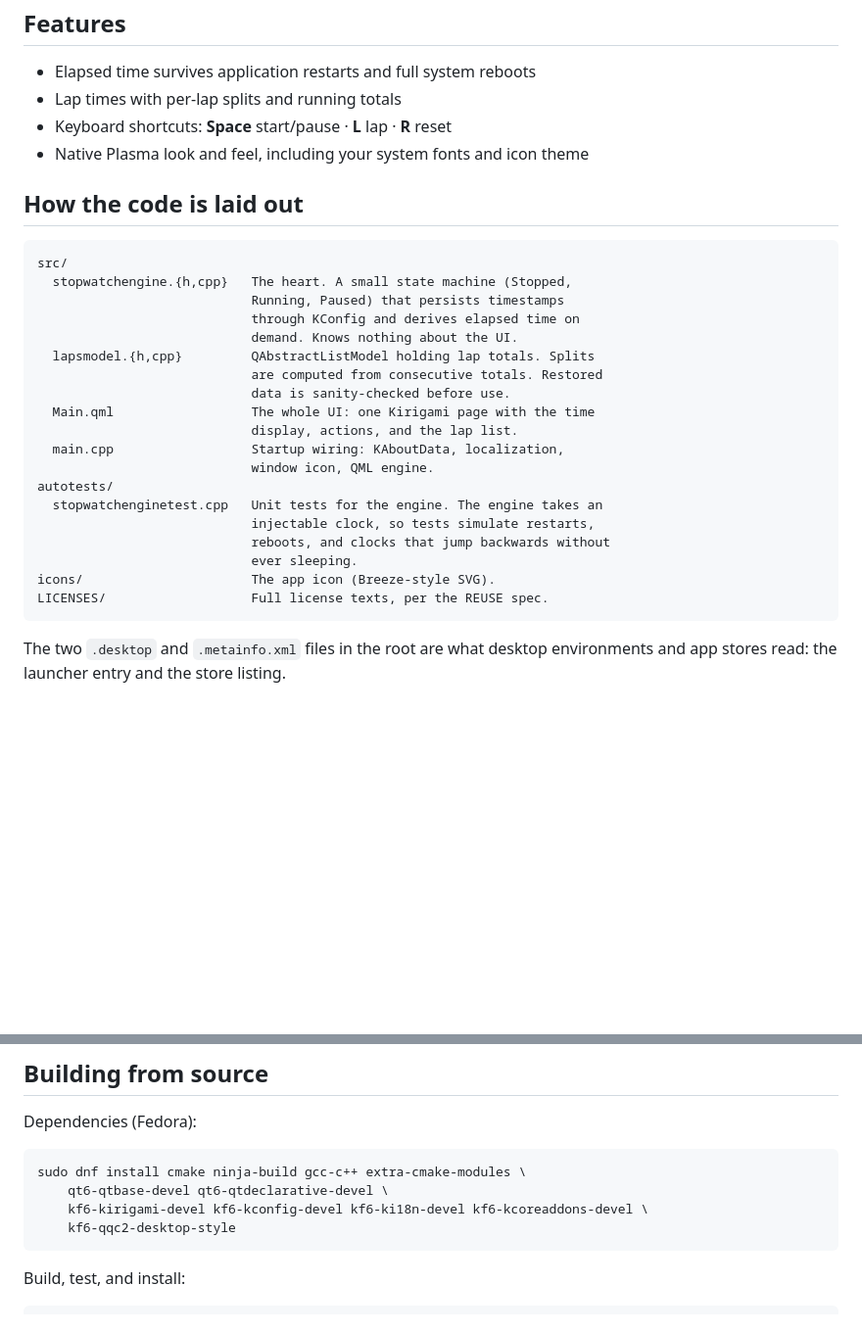
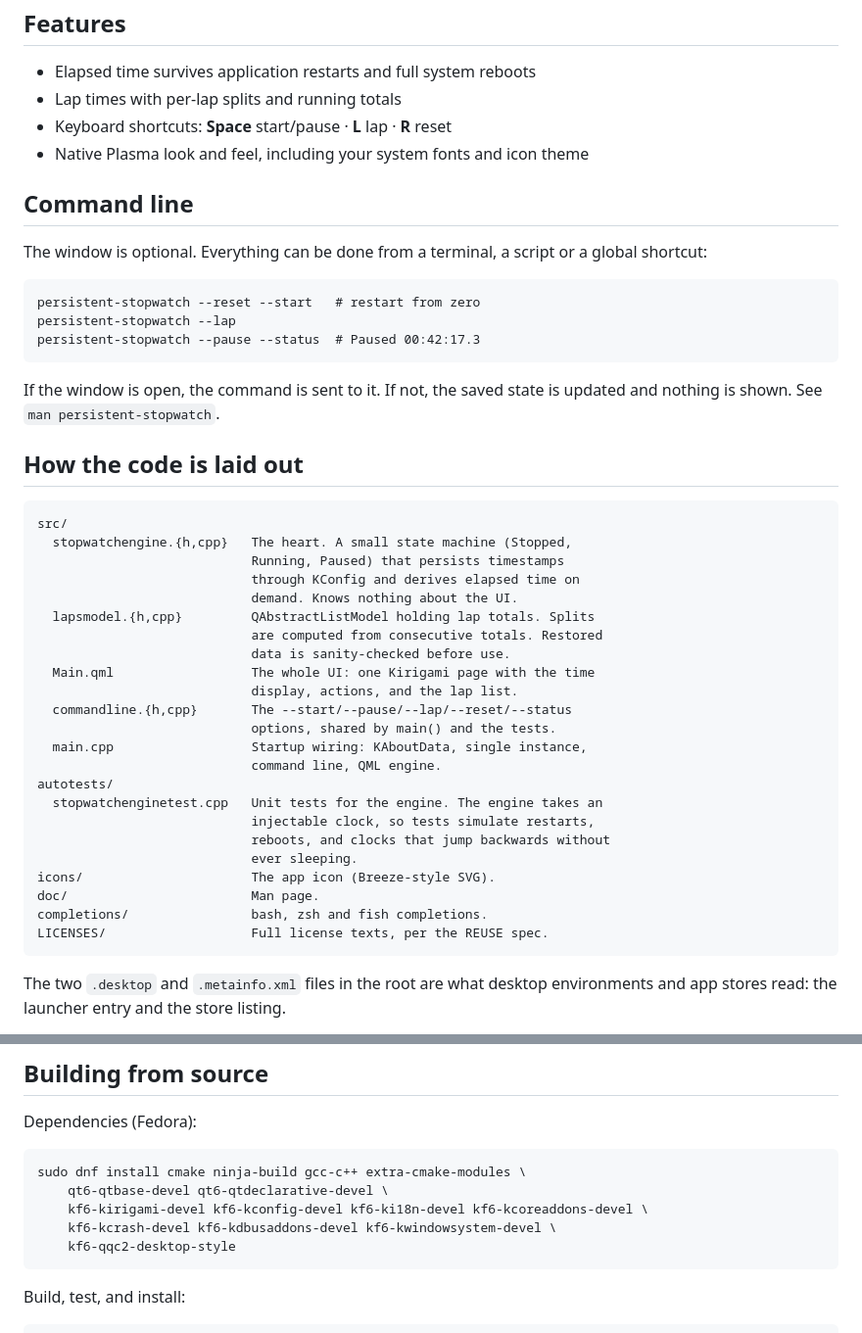
Before and after one commit to aaghashm/persistent-stopwatch, a Markdown page: README.md, 2 parts joined by grey strips. Shown at 98% size. Drawn GitHub-style; blank space fills up the shorter version.

Commit message:
README: document the command line, update dependencies

````diff
--- a/README.md
+++ b/README.md
@@ -37,6 +37,20 @@ like KClock do it.
 - Keyboard shortcuts: **Space** start/pause · **L** lap · **R** reset
 - Native Plasma look and feel, including your system fonts and icon theme
 
+## Command line
+
+The window is optional. Everything can be done from a terminal, a script
+or a global shortcut:
+
+```
+persistent-stopwatch --reset --start   # restart from zero
+persistent-stopwatch --lap
+persistent-stopwatch --pause --status  # Paused 00:42:17.3
+```
+
+If the window is open, the command is sent to it. If not, the saved state
+is updated and nothing is shown. See `man persistent-stopwatch`.
+
 ## How the code is laid out
 
 ```
@@ -50,14 +64,18 @@ src/
                             data is sanity-checked before use.
   Main.qml                  The whole UI: one Kirigami page with the time
                             display, actions, and the lap list.
-  main.cpp                  Startup wiring: KAboutData, localization,
-                            window icon, QML engine.
+  commandline.{h,cpp}       The --start/--pause/--lap/--reset/--status
+                            options, shared by main() and the tests.
+  main.cpp                  Startup wiring: KAboutData, single instance,
+                            command line, QML engine.
 autotests/
   stopwatchenginetest.cpp   Unit tests for the engine. The engine takes an
                             injectable clock, so tests simulate restarts,
                             reboots, and clocks that jump backwards without
                             ever sleeping.
 icons/                      The app icon (Breeze-style SVG).
+doc/                        Man page.
+completions/                bash, zsh and fish completions.
 LICENSES/                   Full license texts, per the REUSE spec.
 ```
 
@@ -80,6 +98,7 @@ Dependencies (Fedora):
 sudo dnf install cmake ninja-build gcc-c++ extra-cmake-modules \
     qt6-qtbase-devel qt6-qtdeclarative-devel \
     kf6-kirigami-devel kf6-kconfig-devel kf6-ki18n-devel kf6-kcoreaddons-devel \
+    kf6-kcrash-devel kf6-kdbusaddons-devel kf6-kwindowsystem-devel \
     kf6-qqc2-desktop-style
 ```
 
````
